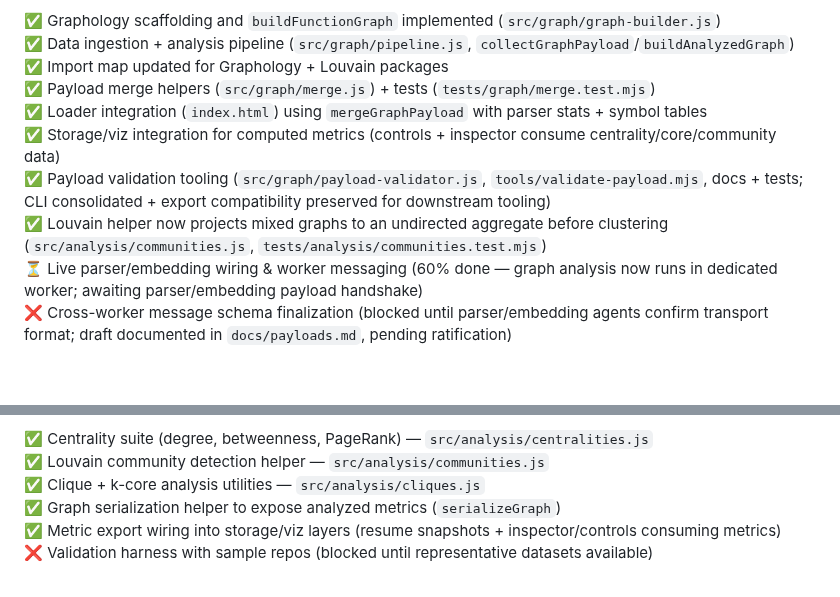
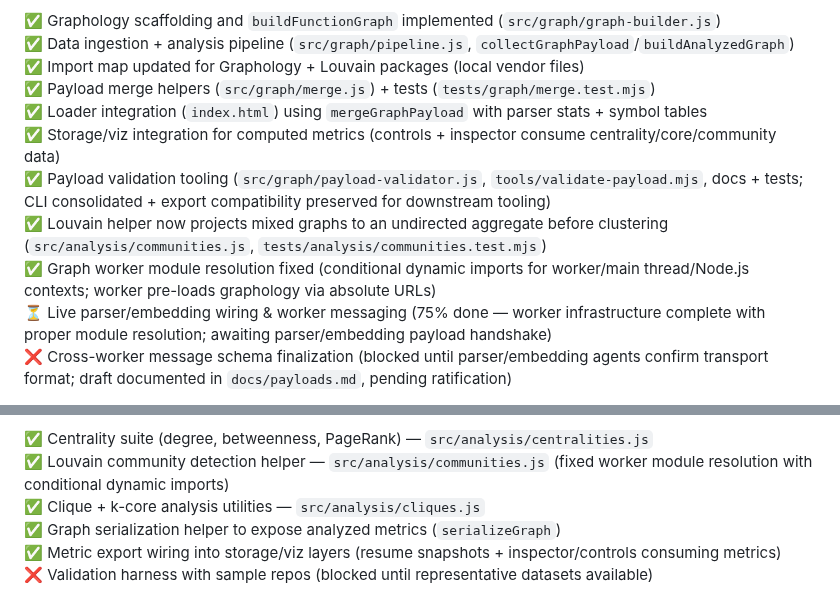
Before and after one commit to yuan-cloud/helios, a Markdown page: PLAN.md, 2 parts joined by grey strips. GitHub-like rendering; blank space fills up the shorter version.

Commit message:
Progress update: Graph Assembly (3.6) and Network Analysis (10.4)
**Section 3.6 Graph Assembly:**
- ✅ Graph worker module resolution fixed (conditional dynamic imports for worker/main thread/Node.js)
- ⏳ Live parser/embedding wiring & worker messaging (75% done — worker infrastructure complete)
- ❌ Cross-worker message schema finalization (blocked: awaiting parser/embedding agent ratification)

**Section 10.4 Network Analysis:**
- ✅ Louvain helper fixed (worker module resolution with conditional dynamic imports)
- ❌ Validation harness (blocked: awaiting representative datasets)

**Recent fixes:**
- Fixed CRITICAL bug: top-level static imports failed in workers (replaced with conditional dynamic imports)
- Worker now pre-loads graphology via absolute URLs and stores globally
- Dependent modules use conditional dynamic imports (main thread/Node.js) or global (worker)

**Blockers:**
- Need parser/embedding agents to ratify cross-worker message schema in docs/payloads.md
- Need representative datasets for validation harness

```diff
--- a/PLAN.md
+++ b/PLAN.md
@@ -153,13 +153,14 @@ Tree-sitter's query DSL lets you capture these nodes robustly.
 
 ✅ Graphology scaffolding and `buildFunctionGraph` implemented (`src/graph/graph-builder.js`)
 ✅ Data ingestion + analysis pipeline (`src/graph/pipeline.js`, `collectGraphPayload`/`buildAnalyzedGraph`)
-✅ Import map updated for Graphology + Louvain packages
+✅ Import map updated for Graphology + Louvain packages (local vendor files)
 ✅ Payload merge helpers (`src/graph/merge.js`) + tests (`tests/graph/merge.test.mjs`)
 ✅ Loader integration (`index.html`) using `mergeGraphPayload` with parser stats + symbol tables
 ✅ Storage/viz integration for computed metrics (controls + inspector consume centrality/core/community data)
 ✅ Payload validation tooling (`src/graph/payload-validator.js`, `tools/validate-payload.mjs`, docs + tests; CLI consolidated + export compatibility preserved for downstream tooling)
 ✅ Louvain helper now projects mixed graphs to an undirected aggregate before clustering (`src/analysis/communities.js`, `tests/analysis/communities.test.mjs`)
-⏳ Live parser/embedding wiring & worker messaging (60% done — graph analysis now runs in dedicated worker; awaiting parser/embedding payload handshake)
+✅ Graph worker module resolution fixed (conditional dynamic imports for worker/main thread/Node.js contexts; worker pre-loads graphology via absolute URLs)
+⏳ Live parser/embedding wiring & worker messaging (75% done — worker infrastructure complete with proper module resolution; awaiting parser/embedding payload handshake)
 ❌ Cross-worker message schema finalization (blocked until parser/embedding agents confirm transport format; draft documented in `docs/payloads.md`, pending ratification)
 
 - **Nodes**: One per function `{id, fqName, filePath, range, lang, size (#LOC), metrics…}`.
@@ -325,6 +326,6 @@ Persist DB under OPFS (origin-private) so users can reopen the site and continue
 
 ✅ Centrality suite (degree, betweenness, PageRank) — `src/analysis/centralities.js`
-✅ Louvain community detection helper — `src/analysis/communities.js`
+✅ Louvain community detection helper — `src/analysis/communities.js` (fixed worker module resolution with conditional dynamic imports)
 ✅ Clique + k-core analysis utilities — `src/analysis/cliques.js`
 ✅ Graph serialization helper to expose analyzed metrics (`serializeGraph`)
 ✅ Metric export wiring into storage/viz layers (resume snapshots + inspector/controls consuming metrics)
```
Also changed, not shown: other parts of PLAN.md (+2 -2 lines).
